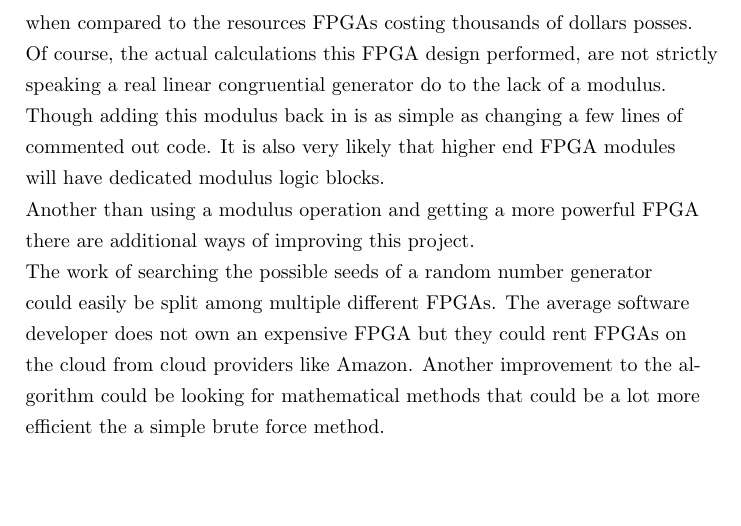
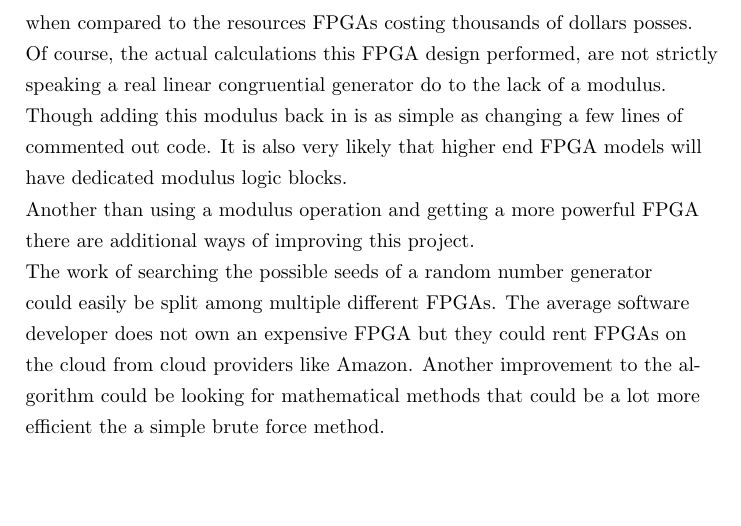
Before and after one commit to stoand/thesis-guessrandom, a LaTeX document (paper/guessrandom.tex): part of page 55 of 56, cut so that both start at the same text. Compiled offline with pdfLaTeX.

Commit message:
paper: modules -> models

```diff
--- a/paper/guessrandom.tex
+++ b/paper/guessrandom.tex
@@ -2078,7 +2078,7 @@ endmodule
     strictly speaking a real linear congruential generator
     do to the lack of a modulus. Though adding this modulus back
     in is as simple as changing a few lines of commented out code.
-    It is also very likely that higher end FPGA modules will have
+    It is also very likely that higher end FPGA models will have
     dedicated modulus logic blocks.
 
     Another than using a modulus operation and getting a more powerful
```
